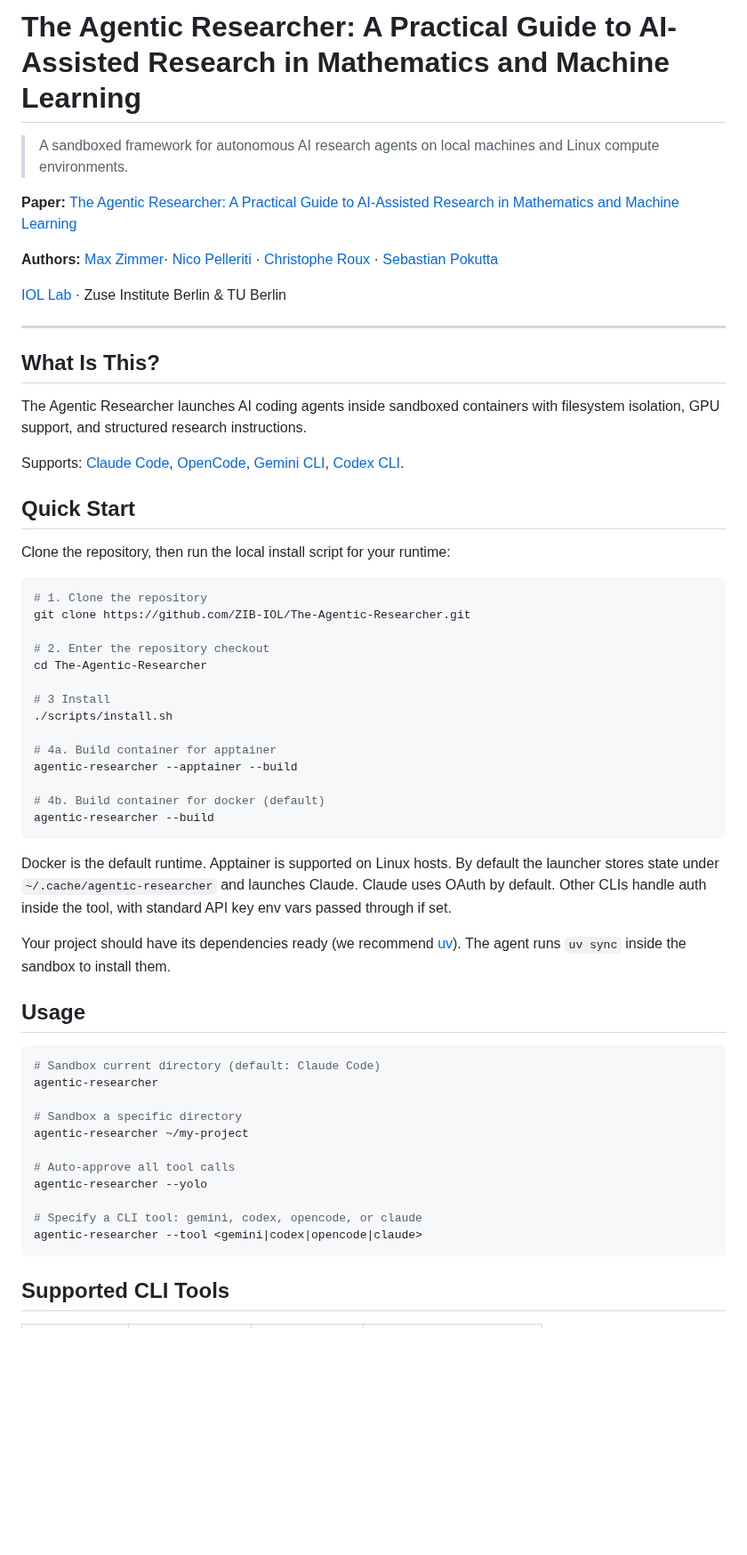
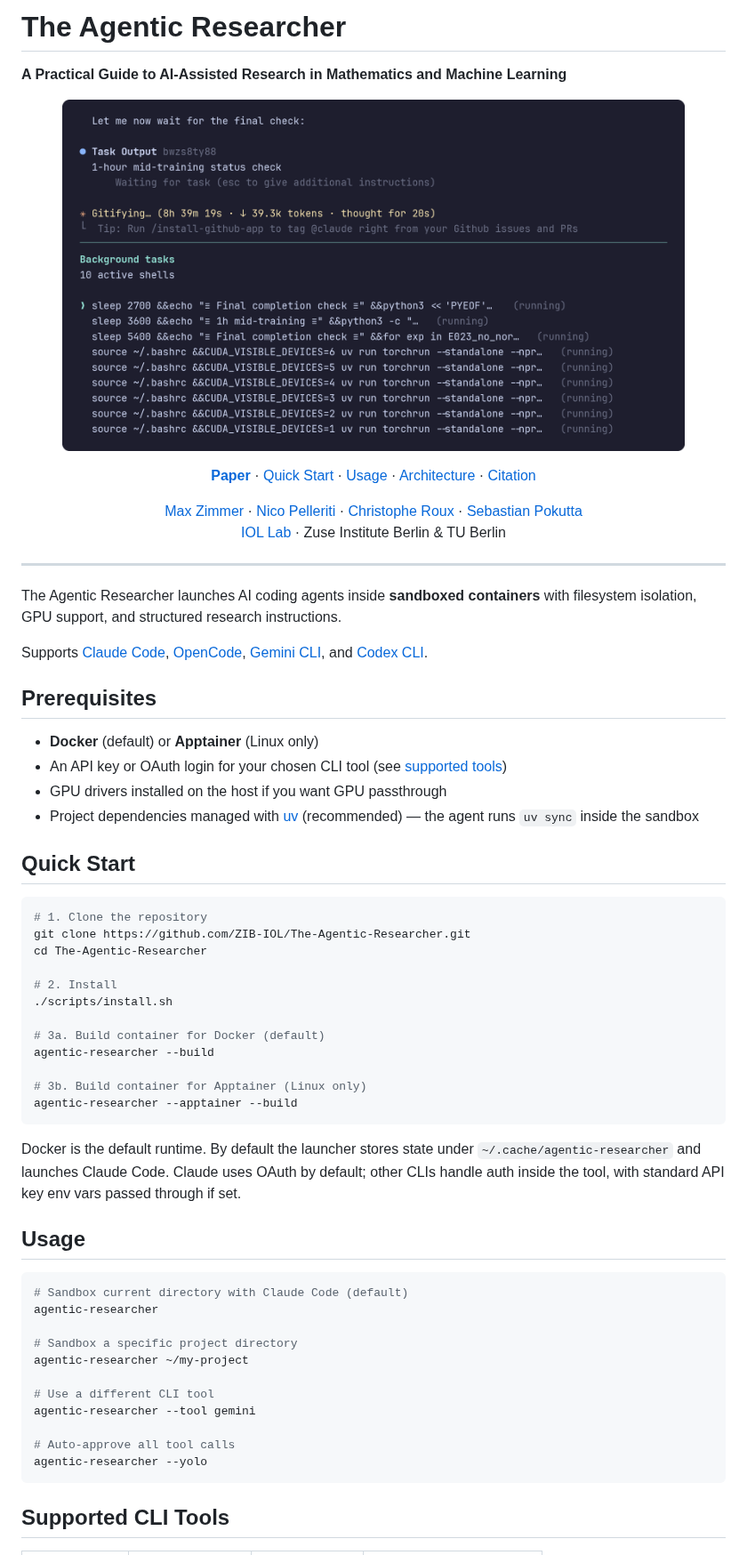
Before and after one commit to ZIB-IOL/The-Agentic-Researcher, a Markdown page: README.md, the part around one of its changes. Shown at 89% size. GitHub-like rendering; pictures changed too: assets/main_figure.png (added); blank space fills up the shorter version.

Commit message:
cleanup

````diff
--- a/README.md
+++ b/README.md
@@ -1,65 +1,74 @@
-# The Agentic Researcher: A Practical Guide to AI-Assisted Research in Mathematics and Machine Learning
+# The Agentic Researcher
 
-> A sandboxed framework for autonomous AI research agents on local machines and Linux compute environments.
+**A Practical Guide to AI-Assisted Research in Mathematics and Machine Learning**
 
-**Paper:** [The Agentic Researcher: A Practical Guide to AI-Assisted Research in Mathematics and Machine Learning](https://arxiv.org/abs/2603.15914)
+<p align="center">
+  <img src="assets/main_figure.png" alt="The Agentic Researcher running parallel GPU training jobs inside a sandboxed container" width="700">
+</p>
 
-**Authors:**
-[Max Zimmer](https://maxzimmer.org)·
-[Nico Pelleriti](https://pelleriti.org) ·
-[Christophe Roux](http://christopheroux.de/) ·
-[Sebastian Pokutta](http://www.pokutta.com/)
+<p align="center">
+  <a href="https://arxiv.org/abs/2603.15914"><strong>Paper</strong></a> &middot;
+  <a href="#quick-start">Quick Start</a> &middot;
+  <a href="#usage">Usage</a> &middot;
+  <a href="#architecture">Architecture</a> &middot;
+  <a href="#citation">Citation</a>
+</p>
 
-[IOL Lab](https://iol.zib.de) · Zuse Institute Berlin & TU Berlin
+<p align="center">
+  <a href="https://maxzimmer.org">Max Zimmer</a> &middot;
+  <a href="https://pelleriti.org">Nico Pelleriti</a> &middot;
+  <a href="https://christopheroux.de">Christophe Roux</a> &middot;
+  <a href="https://pokutta.com">Sebastian Pokutta</a>
+  <br>
+  <a href="https://iol.zib.de">IOL Lab</a> &middot; Zuse Institute Berlin & TU Berlin
+</p>
 
 ---
 
-## What Is This?
+The Agentic Researcher launches AI coding agents inside **sandboxed containers** with filesystem isolation, GPU support, and structured research instructions.
 
-The Agentic Researcher launches AI coding agents inside sandboxed containers with filesystem isolation, GPU support, and structured research instructions.
+Supports [Claude Code](https://claude.ai/code), [OpenCode](https://opencode.ai), [Gemini CLI](https://github.com/google/gemini-cli), and [Codex CLI](https://github.com/openai/codex).
 
-Supports: [Claude Code](https://claude.ai/code), [OpenCode](https://opencode.ai), [Gemini CLI](https://github.com/google/gemini-cli), [Codex CLI](https://github.com/openai/codex).
+## Prerequisites
+
+- **Docker** (default) or **Apptainer** (Linux only)
+- An API key or OAuth login for your chosen CLI tool (see [supported tools](#supported-cli-tools))
+- GPU drivers installed on the host if you want GPU passthrough
+- Project dependencies managed with [uv](https://docs.astral.sh/uv/) (recommended) — the agent runs `uv sync` inside the sandbox
 
 ## Quick Start
-
-Clone the repository, then run the local install script for your runtime:
 
 ```bash
 # 1. Clone the repository
 git clone https://github.com/ZIB-IOL/The-Agentic-Researcher.git
-
-# 2. Enter the repository checkout
 cd The-Agentic-Researcher
 
-# 3 Install
+# 2. Install
 ./scripts/install.sh
 
-# 4a. Build container for apptainer
+# 3a. Build container for Docker (default)
+agentic-researcher --build
+
+# 3b. Build container for Apptainer (Linux only)
 agentic-researcher --apptainer --build
-
-# 4b. Build container for docker (default)
-agentic-researcher --build
 ```
 
-Docker is the default runtime. Apptainer is supported on Linux hosts. By default the launcher stores state under `~/.cache/agentic-researcher` and launches Claude. Claude uses OAuth by default. Other CLIs handle auth inside the tool, with standard API key env vars passed through if set.
-
-Your project should have its dependencies ready (we recommend [uv](https://docs.astral.sh/uv/)). The agent runs `uv sync` inside the sandbox to install them.
-
+Docker is the default runtime. By default the launcher stores state under `~/.cache/agentic-researcher` and launches Claude Code. Claude uses OAuth by default; other CLIs handle auth inside the tool, with standard API key env vars passed through if set.
 
 ## Usage
 
 ```bash
-# Sandbox current directory (default: Claude Code)
+# Sandbox current directory with Claude Code (default)
 agentic-researcher
 
-# Sandbox a specific directory
+# Sandbox a specific project directory
 agentic-researcher ~/my-project
+
+# Use a different CLI tool
+agentic-researcher --tool gemini
 
 # Auto-approve all tool calls
 agentic-researcher --yolo
-
-# Specify a CLI tool: gemini, codex, opencode, or claude
-agentic-researcher --tool <gemini|codex|opencode|claude>
 ```
 
 ## Supported CLI Tools
````
Also changed, not shown: other parts of README.md (+18 -5 lines), 3 other files.
